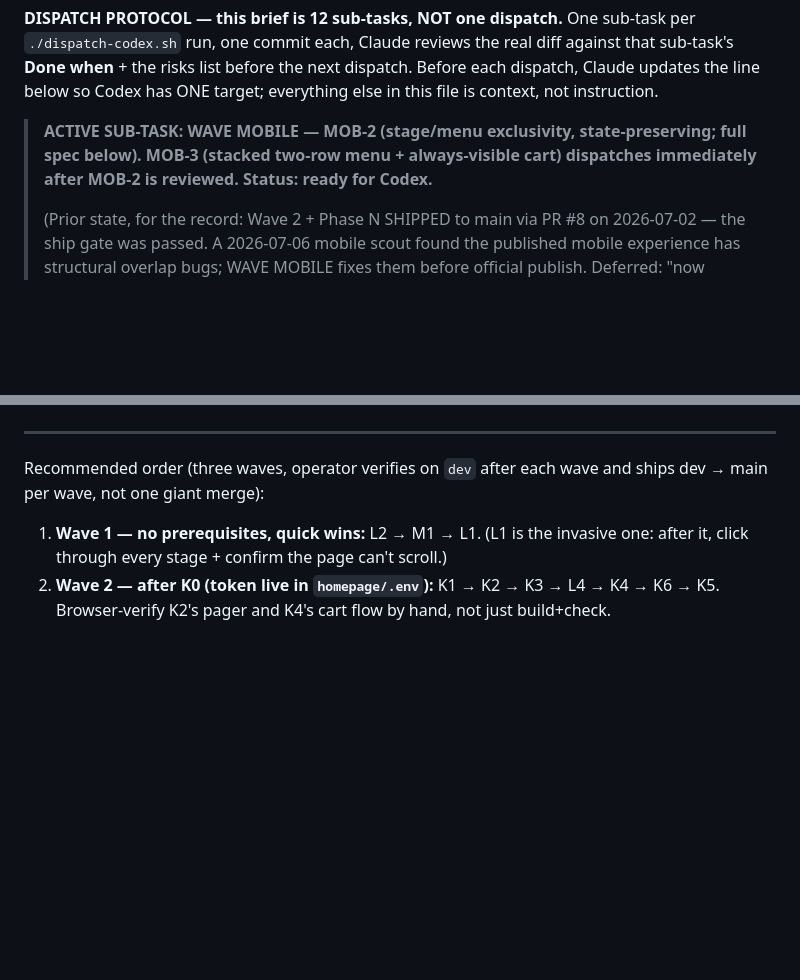
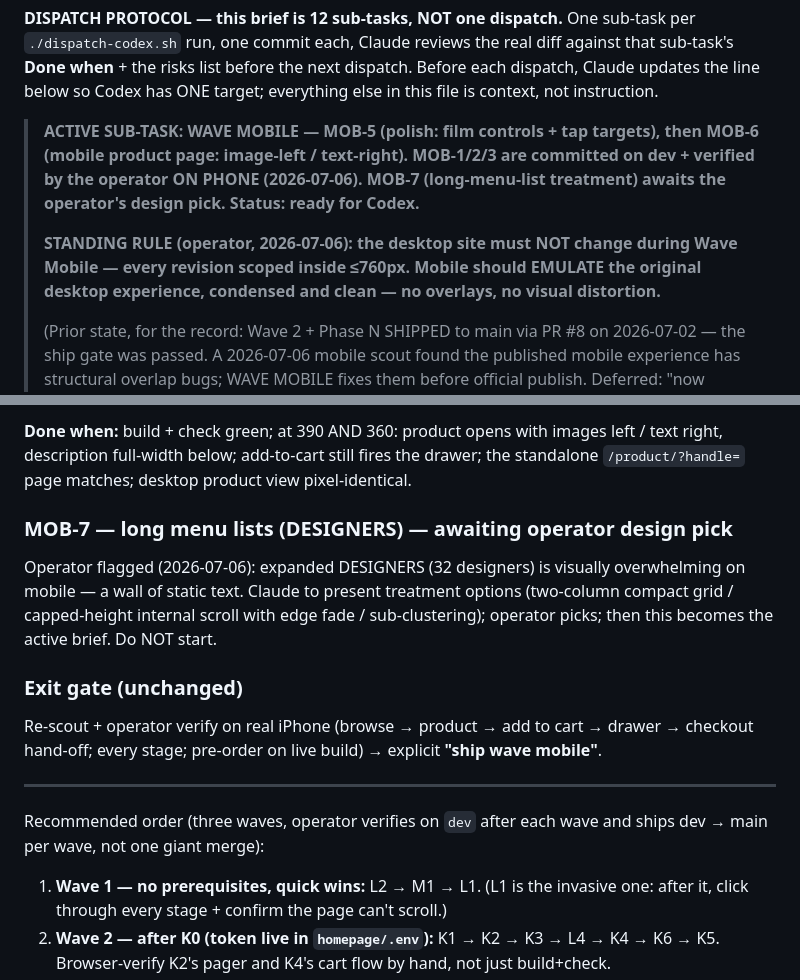
Before and after one commit to BeckettBad/shop-and-son, a Markdown page: homepage/CODEX-BRIEF.md, 2 parts joined by grey strips. GitHub-like rendering; blank space fills up the shorter version.

Commit message:
docs: MOB-5 + MOB-6 briefs, review logs; MOB-7 pending operator pick
Co-Authored-By: Claude Fable 5 <noreply@anthropic.com>

```diff
--- a/homepage/CODEX-BRIEF.md
+++ b/homepage/CODEX-BRIEF.md
@@ -73,7 +73,9 @@ diff against that sub-task's **Done when** + the risks list before the next
 dispatch. Before each dispatch, Claude updates the line below so Codex has ONE
 target; everything else in this file is context, not instruction.
 
-> **ACTIVE SUB-TASK: WAVE MOBILE — MOB-2 (stage/menu exclusivity, state-preserving; full spec below). MOB-3 (stacked two-row menu + always-visible cart) dispatches immediately after MOB-2 is reviewed. Status: ready for Codex.**
+> **ACTIVE SUB-TASK: WAVE MOBILE — MOB-5 (polish: film controls + tap targets), then MOB-6 (mobile product page: image-left / text-right). MOB-1/2/3 are committed on dev + verified by the operator ON PHONE (2026-07-06). MOB-7 (long-menu-list treatment) awaits the operator's design pick. Status: ready for Codex.**
+>
+> **STANDING RULE (operator, 2026-07-06): the desktop site must NOT change during Wave Mobile — every revision scoped inside ≤760px. Mobile should EMULATE the original desktop experience, condensed and clean — no overlays, no visual distortion.**
 >
 > (Prior state, for the record: Wave 2 + Phase N SHIPPED to main via PR #8 on 2026-07-02 — the ship gate was passed. A 2026-07-06 mobile scout found the published mobile experience has structural overlap bugs; WAVE MOBILE fixes them before official publish. Deferred: "now playing in store" idea (needs Ben's OK). Operator has further small site-wide design tweaks queued — briefs to come later, one at a time.)
 
@@ -243,3 +304,21 @@ desktop unchanged.
+**Done when:** build + check green; at 390 AND 360: product opens with images
+left / text right, description full-width below; add-to-cart still fires the
+drawer; the standalone `/product/?handle=` page matches; desktop product view
+pixel-identical.
+
+### MOB-7 — long menu lists (DESIGNERS) — awaiting operator design pick
+
+Operator flagged (2026-07-06): expanded DESIGNERS (32 designers) is visually
+overwhelming on mobile — a wall of static text. Claude to present treatment
+options (two-column compact grid / capped-height internal scroll with edge
+fade / sub-clustering); operator picks; then this becomes the active brief.
+Do NOT start.
+
+### Exit gate (unchanged)
+
+Re-scout + operator verify on real iPhone (browse → product → add to cart →
+drawer → checkout hand-off; every stage; pre-order on live build) → explicit
+**"ship wave mobile"**.
 
 ---
 
```
Also changed, not shown: other parts of homepage/CODEX-BRIEF.md (+71 -12 lines).
